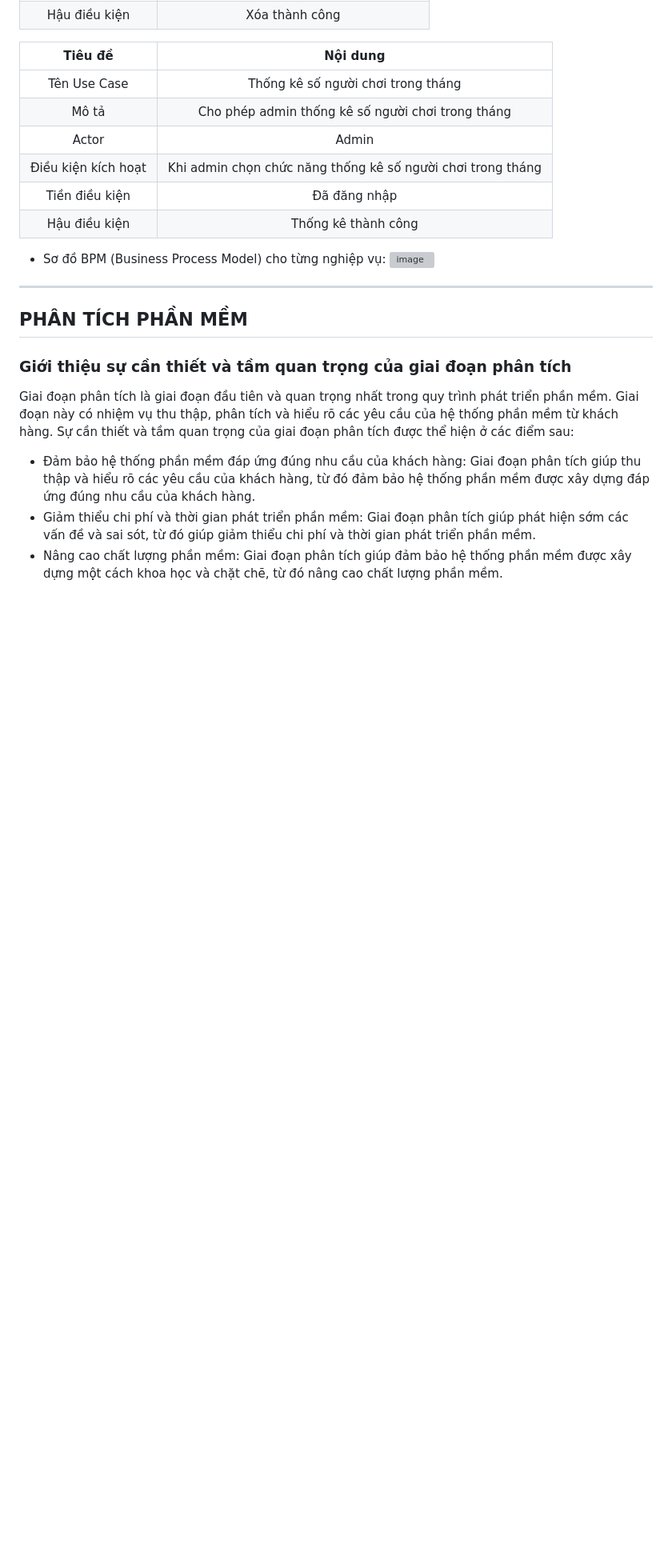
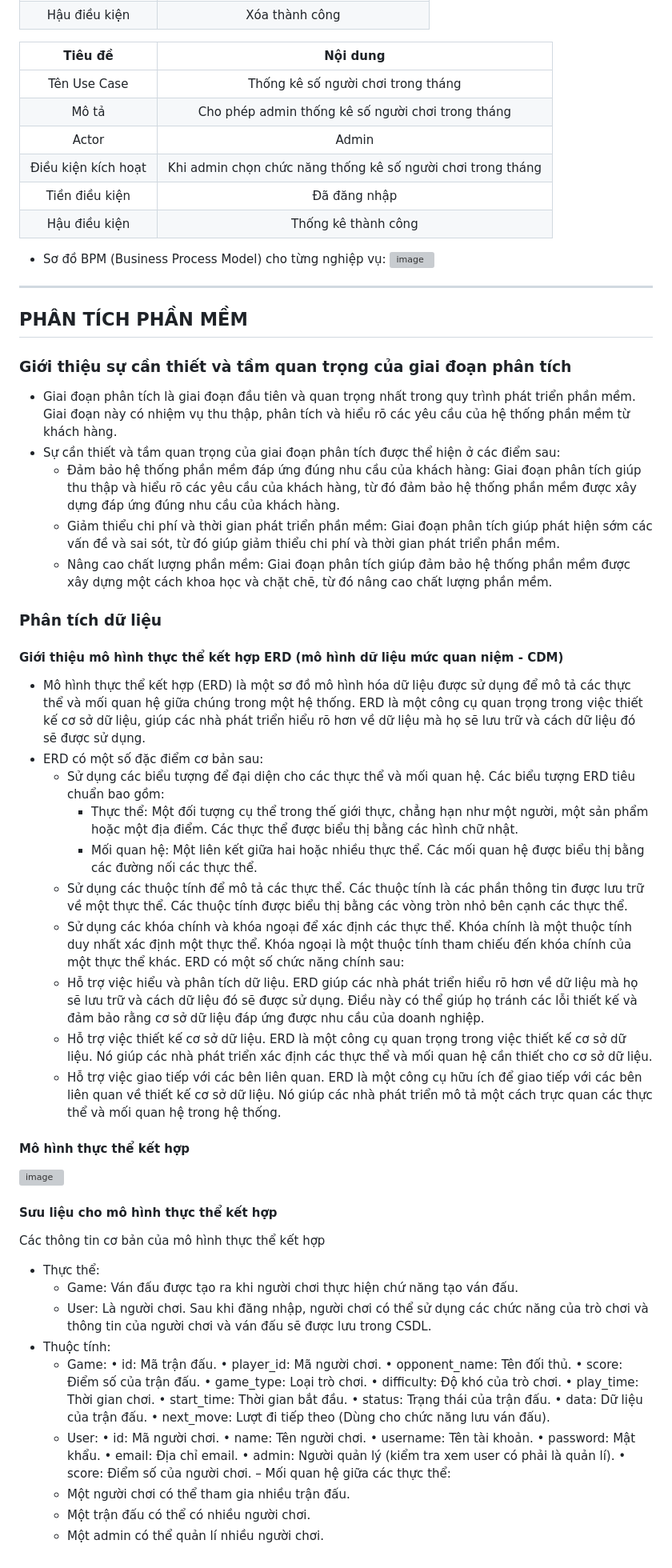
Before and after one commit to aycact/3V2T, a Markdown page: README.md, the part around the change. Shown: that part at 80% size. Drawn GitHub-style; blank space fills up the shorter version; grey boxes are pictures that could not be loaded.

```diff
--- a/README.md
+++ b/README.md
@@ -232,8 +232,53 @@
 ***
 ## PHÂN TÍCH PHẦN MỀM
 ### Giới thiệu sự cần thiết và tầm quan trọng của giai đoạn phân tích
-  Giai đoạn phân tích là giai đoạn đầu tiên và quan trọng nhất trong quy trình phát triển phần mềm. Giai đoạn này có nhiệm vụ thu thập, phân tích và hiểu rõ các yêu cầu của hệ thống phần mềm từ khách hàng.
-  Sự cần thiết và tầm quan trọng của giai đoạn phân tích được thể hiện ở các điểm sau:
-  - Đảm bảo hệ thống phần mềm đáp ứng đúng nhu cầu của khách hàng: Giai đoạn phân tích giúp thu thập và hiểu rõ các yêu cầu của khách hàng, từ đó đảm bảo hệ thống phần mềm được xây dựng đáp ứng đúng nhu cầu của khách hàng.
-  - Giảm thiểu chi phí và thời gian phát triển phần mềm: Giai đoạn phân tích giúp phát hiện sớm các vấn đề và sai sót, từ đó giúp giảm thiểu chi phí và thời gian phát triển phần mềm.
-  - Nâng cao chất lượng phần mềm: Giai đoạn phân tích giúp đảm bảo hệ thống phần mềm được xây dựng một cách khoa học và chặt chẽ, từ đó nâng cao chất lượng phần mềm.
+- Giai đoạn phân tích là giai đoạn đầu tiên và quan trọng nhất trong quy trình phát triển phần mềm. Giai đoạn này có nhiệm vụ thu thập, phân tích và hiểu rõ các yêu cầu của hệ thống phần mềm từ khách hàng.
+- Sự cần thiết và tầm quan trọng của giai đoạn phân tích được thể hiện ở các điểm sau:
+  + Đảm bảo hệ thống phần mềm đáp ứng đúng nhu cầu của khách hàng: Giai đoạn phân tích giúp thu thập và hiểu rõ các yêu cầu của khách hàng, từ đó đảm bảo hệ thống phần mềm được xây dựng đáp ứng đúng nhu cầu của khách hàng.
+  + Giảm thiểu chi phí và thời gian phát triển phần mềm: Giai đoạn phân tích giúp phát hiện sớm các vấn đề và sai sót, từ đó giúp giảm thiểu chi phí và thời gian phát triển phần mềm.
+  + Nâng cao chất lượng phần mềm: Giai đoạn phân tích giúp đảm bảo hệ thống phần mềm được xây dựng một cách khoa học và chặt chẽ, từ đó nâng cao chất lượng phần mềm.
+### Phân tích dữ liệu
+#### Giới thiệu mô hình thực thể kết hợp ERD (mô hình dữ liệu mức quan niệm - CDM)
+- Mô hình thực thể kết hợp (ERD) là một sơ đồ mô hình hóa dữ liệu được sử dụng để mô tả các thực thể và mối quan hệ giữa chúng trong một hệ thống. ERD là một công cụ quan trọng trong việc thiết kế cơ sở dữ liệu, giúp các nhà phát triển hiểu rõ hơn về dữ liệu mà họ sẽ lưu trữ và cách dữ liệu đó sẽ được sử dụng.
+- ERD có một số đặc điểm cơ bản sau:
+  + Sử dụng các biểu tượng để đại diện cho các thực thể và mối quan hệ. Các biểu tượng ERD tiêu chuẩn bao gồm:
+    * Thực thể: Một đối tượng cụ thể trong thế giới thực, chẳng hạn như một người, một sản phẩm hoặc một địa điểm. Các thực thể được biểu thị bằng các hình chữ nhật.
+    * Mối quan hệ: Một liên kết giữa hai hoặc nhiều thực thể. Các mối quan hệ được biểu thị bằng các đường nối các thực thể.
+  + Sử dụng các thuộc tính để mô tả các thực thể. Các thuộc tính là các phần thông tin được lưu trữ về một thực thể. Các thuộc tính được biểu thị bằng các vòng tròn nhỏ bên cạnh các thực thể.
+  + Sử dụng các khóa chính và khóa ngoại để xác định các thực thể. Khóa chính là một thuộc tính duy nhất xác định một thực thể. Khóa ngoại là một thuộc tính tham chiếu đến khóa chính của một thực thể khác.
+  ERD có một số chức năng chính sau:
+  + Hỗ trợ việc hiểu và phân tích dữ liệu. ERD giúp các nhà phát triển hiểu rõ hơn về dữ liệu mà họ sẽ lưu trữ và cách dữ liệu đó sẽ được sử dụng. Điều này có thể giúp họ tránh các lỗi thiết kế và đảm bảo rằng cơ sở dữ liệu đáp ứng được nhu cầu của doanh nghiệp.
+  + Hỗ trợ việc thiết kế cơ sở dữ liệu. ERD là một công cụ quan trọng trong việc thiết kế cơ sở dữ liệu. Nó giúp các nhà phát triển xác định các thực thể và mối quan hệ cần thiết cho cơ sở dữ liệu.
+  + Hỗ trợ việc giao tiếp với các bên liên quan. ERD là một công cụ hữu ích để giao tiếp với các bên liên quan về thiết kế cơ sở dữ liệu. Nó giúp các nhà phát triển mô tả một cách trực quan các thực thể và mối quan hệ trong hệ thống.
+#### Mô hình thực thể kết hợp
+![image](https://github.com/lqt1893/3V2T/assets/93394403/6491a3ad-8967-4eea-babb-3170c91782fa)
+#### Sưu liệu cho mô hình thực thể kết hợp
+Các thông tin cơ bản của mô hình thực thể kết hợp
+  - Thực thể:
+    +	Game: Ván đấu được tạo ra khi người chơi thực hiện chứ năng tạo ván đấu.
+    +	User: Là người chơi. Sau khi đăng nhập, người chơi có thể sử dụng các chức năng của trò chơi và thông tin của người chơi và ván đấu sẽ được lưu trong CSDL.
+  - Thuộc tính:
+    +	Game:
+      •	id: Mã trận đấu.
+      •	player_id: Mã người chơi.
+      •	opponent_name: Tên đối thủ.
+      •	score: Điểm số của trận đấu.
+      •	game_type: Loại trò chơi.
+      •	difficulty: Độ khó của trò chơi.
+      •	play_time: Thời gian chơi.
+      •	start_time: Thời gian bắt đầu.
+      •	status: Trạng thái của trận đấu.
+      •	data: Dữ liệu của trận đấu.
+      •	next_move: Lượt đi tiếp theo (Dùng cho chức năng lưu ván đấu).
+    +	User:
+      •	id: Mã người chơi.
+      •	name: Tên người chơi.
+      •	username: Tên tài khoản.
+      •	password: Mật khẩu.
+      •	email: Địa chỉ email.
+      •	admin: Người quản lý (kiểm tra xem user có phải là quản lí).
+      •	score: Điểm số của người chơi.
+  –	Mối quan hệ giữa các thực thể:
+    +	Một người chơi có thể tham gia nhiều trận đấu.
+    +	Một trận đấu có thể có nhiều người chơi.
+    +	Một admin có thể quản lí nhiều người chơi.
```
